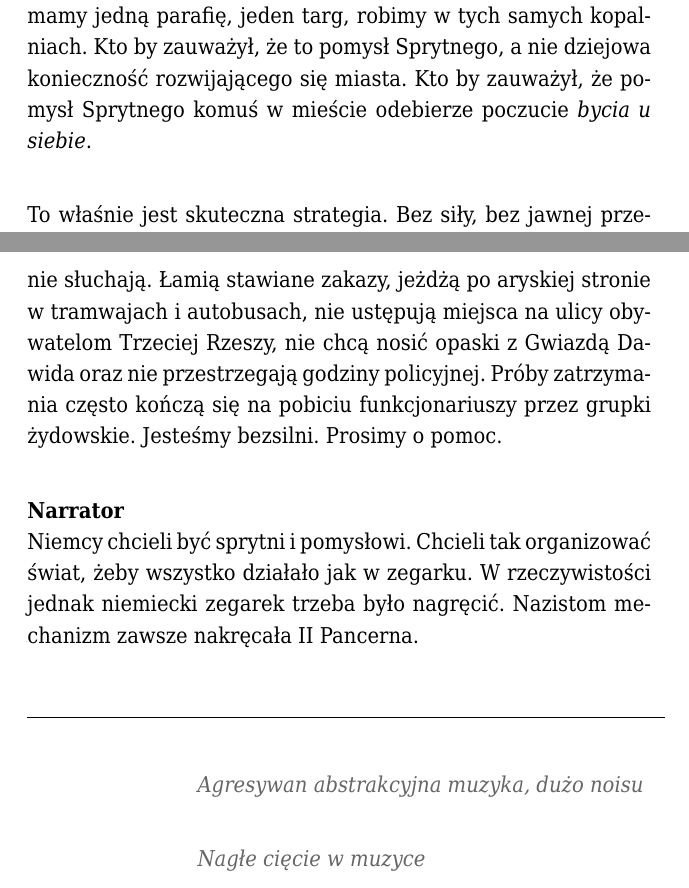
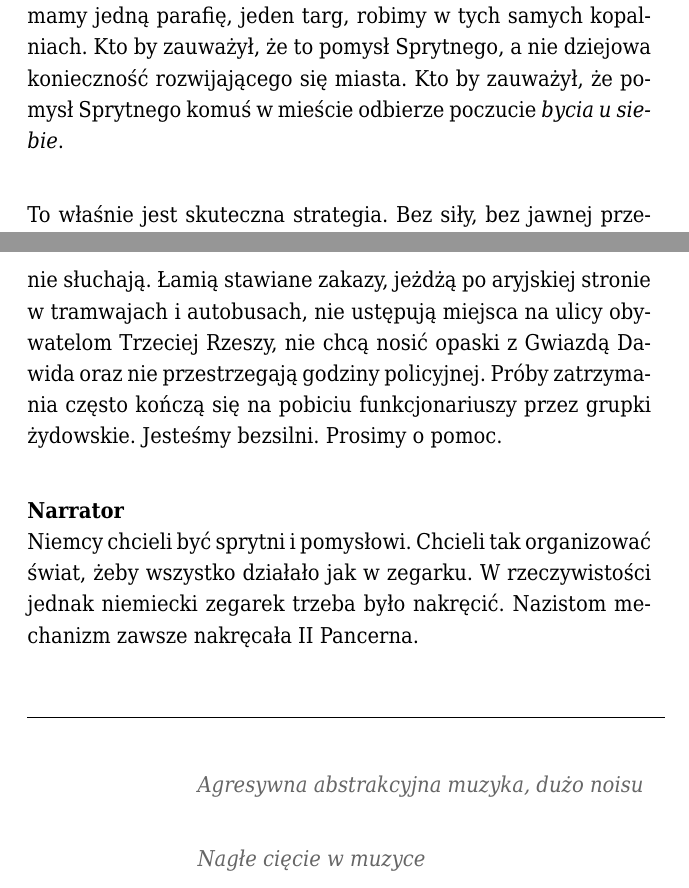
Before and after one commit to trzewiczek/nil, a LaTeX document (drafts/narracja.tex): two parts of pages 7 and 9 of 11, joined at a grey line, cut so that both start at the same text. The pictures show the PDF file drafts/narracja.pdf that the author committed with the source.

Commit message:
narracja

```diff
--- a/drafts/narracja.tex
+++ b/drafts/narracja.tex
@@ -306,7 +306,7 @@ Przyłączenie okolicznych wsi do Będzina jest niepodważalne --- mamy
 jedną parafię, jeden targ, robimy w  tych samych kopalniach. Kto by
 zauważył, że to pomysł Sprytnego, a nie dziejowa konieczność
 rozwijającego się miasta.  Kto by zauważył, że pomysł Sprytnego komuś
-w mieście odebierze poczucie \emph{bycia u siebie}.
+w mieście odbierze poczucie \emph{bycia u siebie}.
 
 To właśnie jest skuteczna strategia. Bez siły, bez jawnej przemocy.
 Coś się zmieniło, bo taka jest kolej rzeczy.  Ciężko byłoby nawet
@@ -357,7 +357,7 @@ rewiru policyjnego pisze do komendanta V odcinka policji ochronnej:
 {\color{light-gray} \emph{Symultanicznie z tekstem niemieckim, jak tłumacz}}\\
 Zwracam się z prośbą o nadesłanie do miasta Będzina większej ilości
 funkcjonariuszy policji, głównie cywilnych. Żydzi się nas nie słuchają. Łamią
-stawiane zakazy, jeżdżą po aryskiej stronie w tramwajach i autobusach, nie
+stawiane zakazy, jeżdżą po aryjskiej stronie w tramwajach i autobusach, nie
 ustępują miejsca na ulicy obywatelom Trzeciej Rzeszy, nie chcą nosić opaski
 z Gwiazdą Dawida oraz nie przestrzegają godziny policyjnej. Próby zatrzymania
 często kończą się na pobiciu funkcjonariuszy przez grupki żydowskie. Jesteśmy
@@ -367,14 +367,14 @@ bezsilni. Prosimy o pomoc.
 \textbf{Narrator}\\
 Niemcy chcieli być sprytni i pomysłowi. Chcieli tak organizować świat,
 żeby wszystko działało jak w zegarku. W rzeczywistości jednak niemiecki
-zegarek trzeba było nagręcić. Nazistom mechanizm zawsze nakręcała
+zegarek trzeba było nakręcić. Nazistom mechanizm zawsze nakręcała
 II Pancerna.
 
 \line(1,0){320}
 
 \hangindent3cm
 \hangafter=0
-{\color{light-gray} \emph{Agresywan abstrakcyjna muzyka, dużo noisu}}
+{\color{light-gray} \emph{Agresywna abstrakcyjna muzyka, dużo noisu}}
 
 \hangindent3cm
 \hangafter=0
```
Also changed, not shown: drafts/narracja.pdf, drafts/narracja.tex (2 more changed lines).
